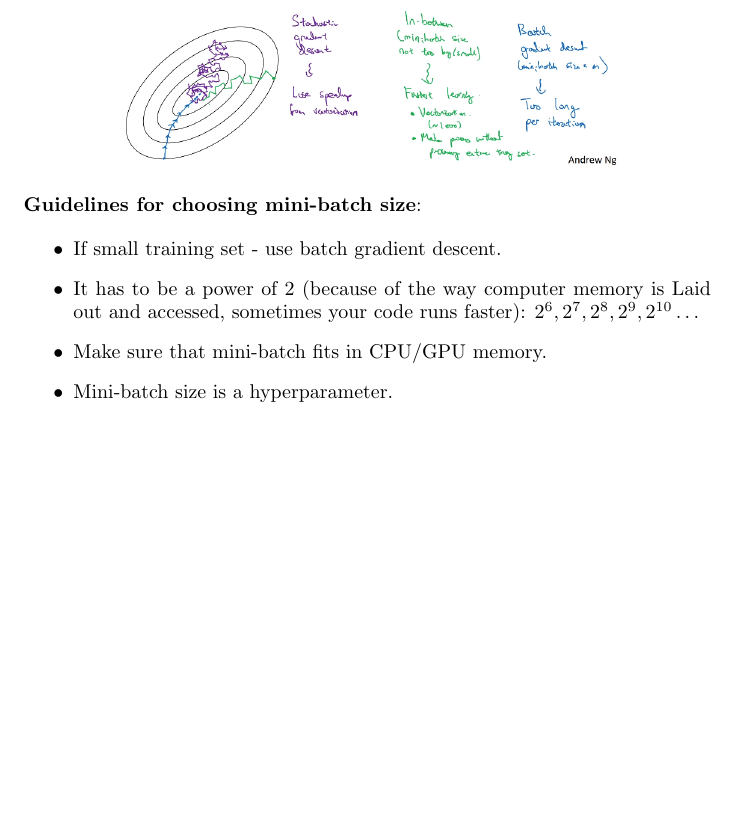
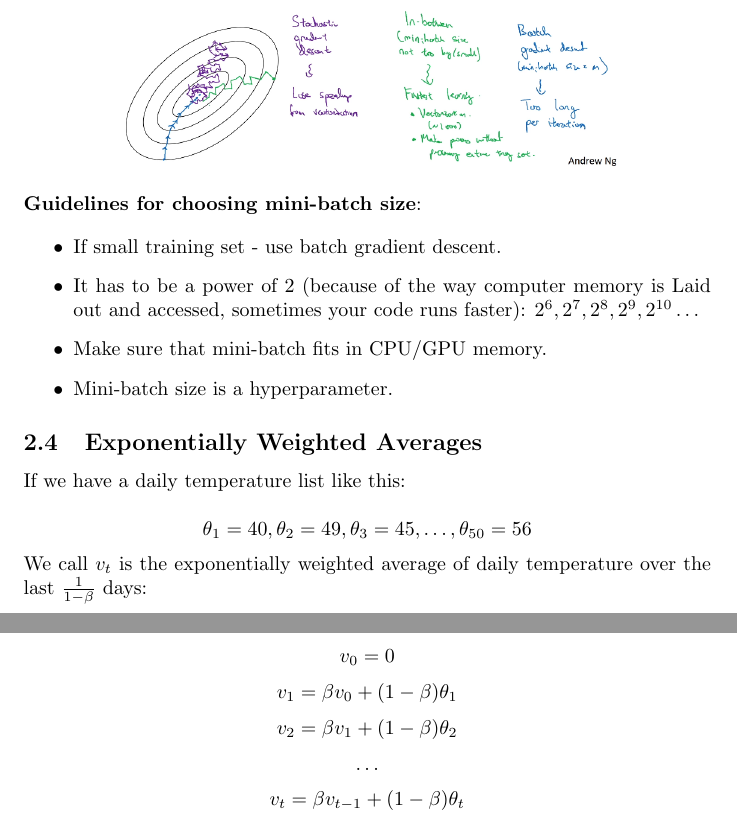
Before and after one commit to MDataResearch/ml_notes, a LaTeX document (dl_course/note/main.tex): part of page 20 of 20 before the commit and two parts of pages 20 and 21 of 21 after it, the two joined at a grey line, cut so that both start at the same text, the shorter picture padded with empty space. Compiled offline with pdfLaTeX.

Commit message:
Exponentially Weighted Averages

```diff
--- a/dl_course/note/main.tex
+++ b/dl_course/note/main.tex
@@ -750,6 +750,20 @@ a_1 & \dots & a_d
   \item Mini-batch size is a hyperparameter.
 \end{itemize}
 
+\subsection{Exponentially Weighted Averages}
+
+\noindent If we have a daily temperature list like this:
+
+\[\theta_{1} = 40, \theta_{2} = 49, \theta_{3} = 45, \dots, \theta_{50} = 56\]
+
+\noindent We call \(v_{t}\) is the exponentially weighted average of daily temperature over the last \(\frac{1}{1 - \beta}\) days:
+
+\[v_{0} = 0\]
+\[v_{1} = \beta v_{0} + (1 - \beta) \theta_{1}\]
+\[v_{2} = \beta v_{1} + (1 - \beta) \theta_{2}\]
+\[\dots\]
+\[v_{t} = \beta v_{t - 1} + (1 - \beta) \theta_{t}\]
+
 \printindex
 
 \end{document}
```
